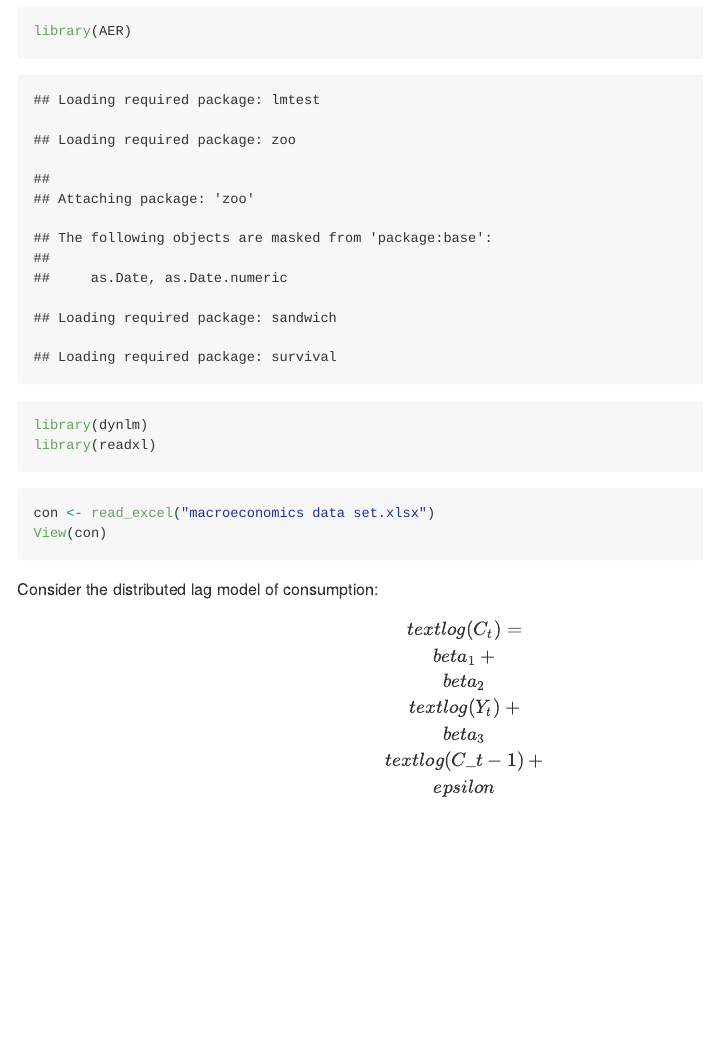
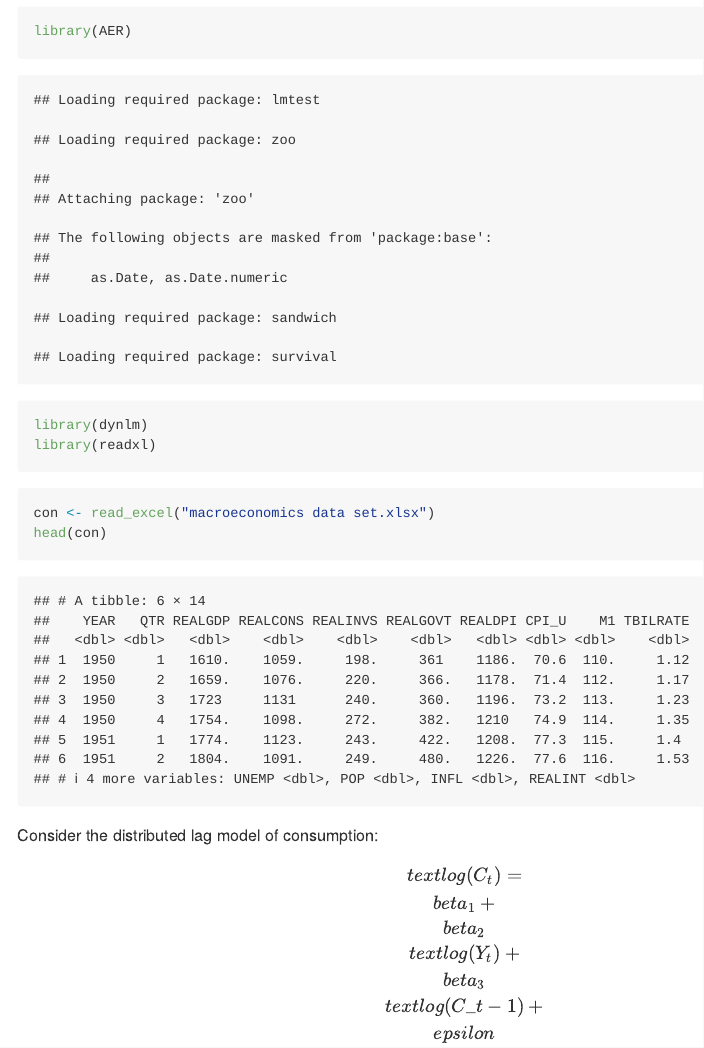
Before and after one commit to yonatayona/ECON232-PS2, an R Markdown document (README.Rmd): the page in a window 1100 px wide, from 4910 px down. Rendered offline with R 4.5, knitr and Pandoc, with nearby package versions.

Commit message:
update README

````diff
--- a/README.Rmd
+++ b/README.Rmd
@@ -124,7 +123,7 @@ library(readxl)
 
 ```{r}
 con <- read_excel("macroeconomics data set.xlsx")
-View(con)
+head(con)
 ```
 
 Consider the distributed lag model of consumption:
````
Also changed, not shown: README.md, README.md.nb.html (added), README.Rmd (3 more changed lines).
